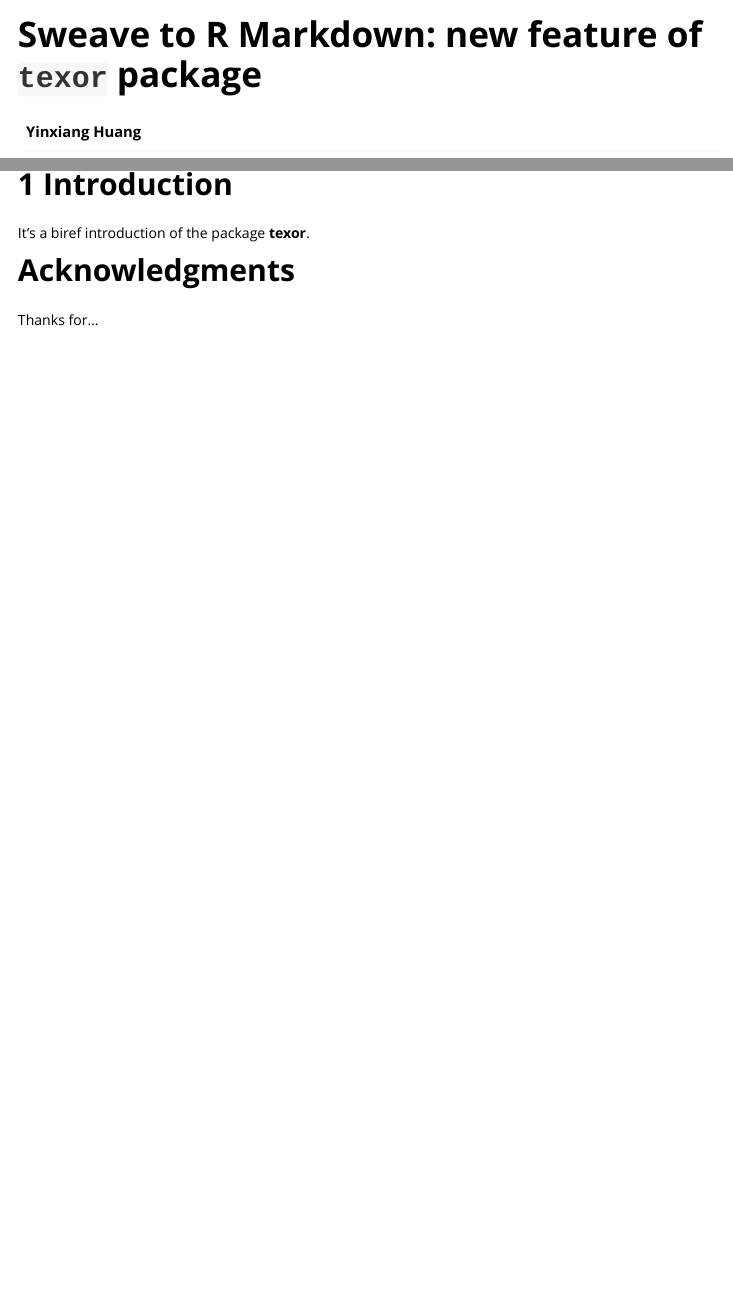
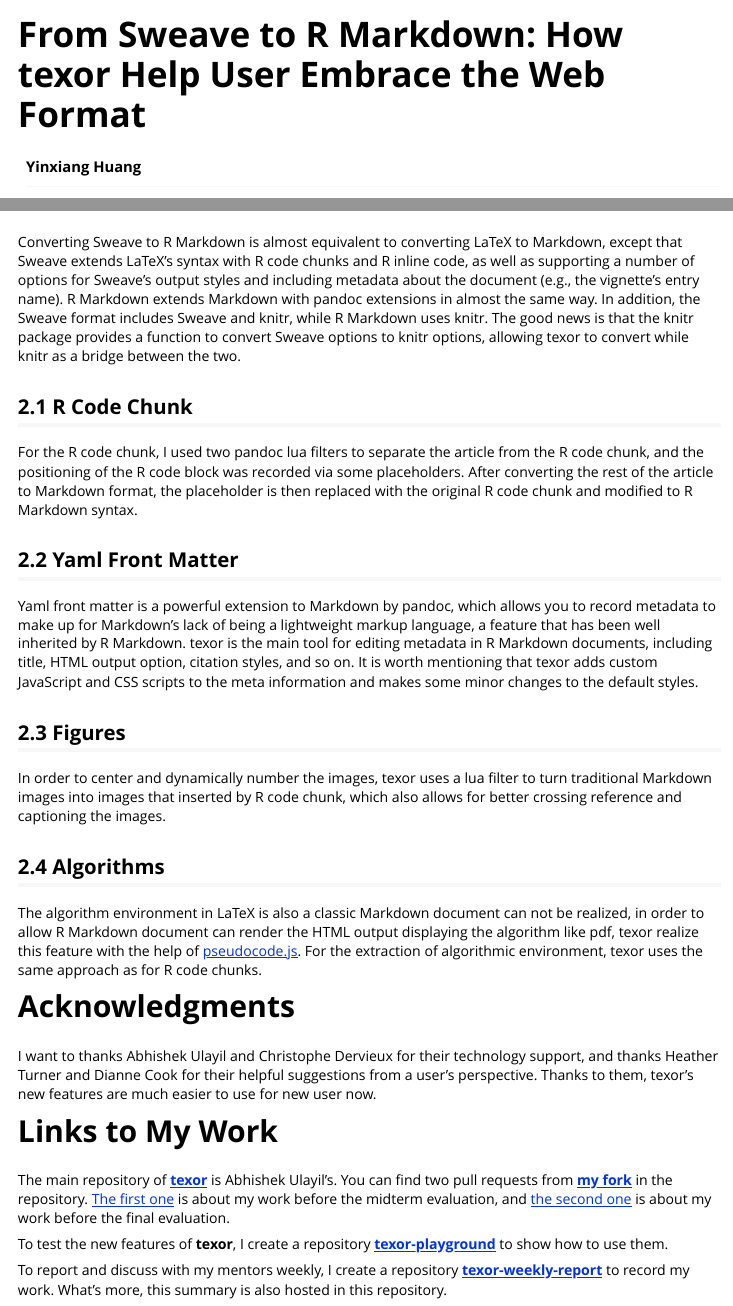
Before and after one commit to fzyxh/GSoC-2024-Weekly-Report, an R Markdown document (summary/summary.Rmd): the page in a window 1100 px wide, from its top, and a second part further down, joined at a grey line. The pictures show the output file summary/summary.html that the author committed with the source, opened offline.

Commit message:
update summary

```diff
--- a/summary/summary.Rmd
+++ b/summary/summary.Rmd
@@ -1,9 +1,18 @@
 ---
 title: |-
-  Sweave to R Markdown: new feature of `texor` package
+  From Sweave to R Markdown: How **texor** Help User Embrace the Web Format
 abstract: |
-  This is a short overview of the R package **texor**,
-  I'm Yinxiang Huang.
+  Many of the early R packages used Sweave to write vigneettes,
+  which will be shown to users as pdf format on CRAN. However, as
+  time goes on, R Markdown, a lightweight markup language, has
+  begun to gradually replace Sweave and better present content
+  on CRAN in the form of HTML.
+
+  In order to help many R package developers who haven't used R
+  Markdown or don't have time to do the format conversion manually
+  to migrate from Sweave to R Markdown, **texor** helps people
+  automate this conversion process. That is most of my work in GSoC
+  2024.
 author: |
   Yinxiang Huang
 date: '2024-08-21'
@@ -21,8 +30,7 @@
 
 # Introduction {#sec:Intro}
 
-It's a biref introduction of the package **texor**.
+texor used to be a toolkit for automating the conversion of R-Journal from pdf version to HTML version, with the aim of helping archives in CRAN migrate more easily to a flexible reading web format. When my mentors realized that there were still a lot of users struggling with how to easily convert their documents from Sweave format to R Markdown, and considering that this is very similar to what texor does, the GSoC 2024 plan to enhance the **texor** package came about.
 
-# Acknowledgments {#acknowledgments .unnumbered}
+I was intrigued by the idea of this project and submitted my test results, which were eventually approved by my mentors. At the end of this project, texor is not only extremely compatible with most Sweave documents, but also supports user-specified output formats for R Markdown. texor's goal is to make the HTML output as consistent as possible with the pdf version, so it is not just a matter of converting the content of the article by mapping, but rather, it is about intelligently selecting a more appropriate output method for the final layout.
 
-Thanks for...
@@ -29,2 +39,31 @@
+Converting Sweave to R Markdown is almost equivalent to converting LaTeX to Markdown, except that Sweave extends LaTeX's syntax with R code chunks and R inline code, as well as supporting a number of options for Sweave's output styles and including metadata about the document (e.g., the vignette's entry name). R Markdown extends Markdown with pandoc extensions in almost the same way. In addition, the Sweave format includes Sweave and knitr, while R Markdown uses knitr. The good news is that the knitr package provides a function to convert Sweave options to knitr options, allowing texor to convert while knitr as a bridge between the two.
+
+## R Code Chunk
+
+For the R code chunk, I used two pandoc lua filters to separate the article from the R code chunk, and the positioning of the R code block was recorded via some placeholders. After converting the rest of the article to Markdown format, the placeholder is then replaced with the original R code chunk and modified to R Markdown syntax.
+
+## Yaml Front Matter
+
+Yaml front matter is a powerful extension to Markdown by pandoc, which allows you to record metadata to make up for Markdown's lack of being a lightweight markup language, a feature that has been well inherited by R Markdown. texor is the main tool for editing metadata in R Markdown documents, including title, HTML output option, citation styles, and so on. It is worth mentioning that texor adds custom JavaScript and CSS scripts to the meta information and makes some minor changes to the default styles.
+
+## Figures
+
+In order to center and dynamically number the images, texor uses a lua filter to turn traditional Markdown images into images that inserted by R code chunk, which also allows for better crossing reference and captioning the images.
+
+## Algorithms
+
+The algorithm environment in LaTeX is also a classic Markdown document can not be realized, in order to allow R Markdown document can render the HTML output displaying the algorithm like pdf, texor realize this feature with the help of [pseudocode.js](https://github.com/SaswatPadhi/ pseudocode.js/). For the extraction of algorithmic environment, texor uses the same approach as for R code chunks.
+
+# Acknowledgments {#sec:acknowledge .unnumbered}
+
+I want to thanks Abhishek Ulayil and Christophe Dervieux for their technology support, and thanks Heather Turner and Dianne Cook for their helpful suggestions from a user's perspective. Thanks to them, texor's new features are much easier to use for new user now.
+
+# Links to My Work {#sec:links .unnumbered}
+
+The main repository of [**texor**](https://github.com/Abhi-1U/texor) is Abhishek Ulayil's. You can find two pull requests from [**my fork**](https://github.com/fzyxh/texor) in the repository. [The first one](https://github.com/Abhi-1U/texor/pull/75) is about my work before the midterm evaluation, and [the second one](https://github.com/Abhi-1U/texor/pull/89) is about my work before the final evaluation.
+
+To test the new features of **texor**, I create a repository [**texor-playground**](https://github.com/fzyxh/texor-playground/) to show how to use them.
+
+To report and discuss with my mentors weekly, I create a repository [**texor-weekly-report**](https://github.com/fzyxh/GSoC-2024-Weekly-Report) to record my work. What's more, this summary is also hosted in this repository.
 
 :::
```
Also changed, not shown: summary/summary.html, summary/summary.Rmd (2 more changed lines).
